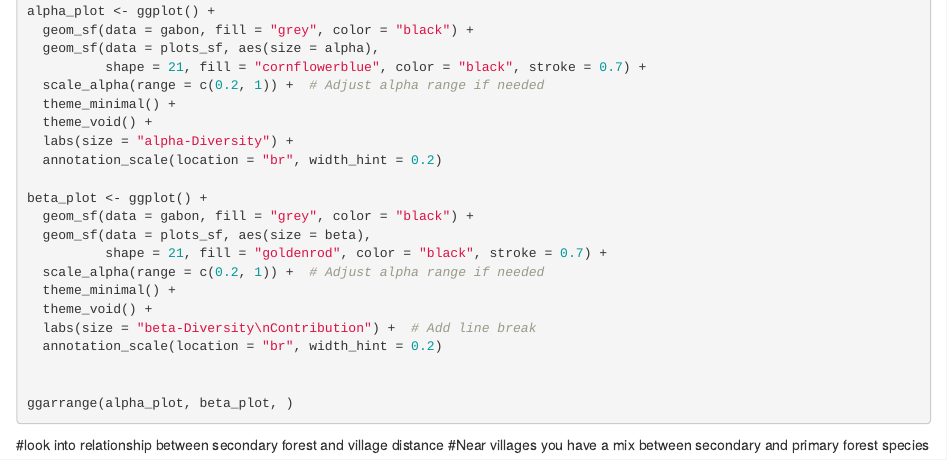
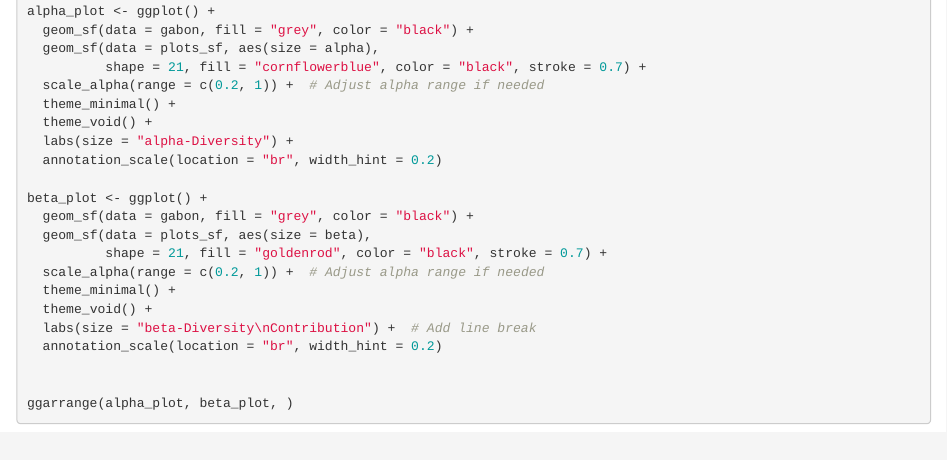
Before and after one commit to camilledesisto/GabonDiversity, an R Markdown document (GabonRichness8.21.Rmd): the page in a window 1100 px wide, from 8200 px down. Rendered offline with R 4.5, knitr and Pandoc, with nearby package versions; the code chunks are not run, so their results and figures are left out.

Commit message:
Update GabonRichness8.21.Rmd

````diff
--- a/GabonRichness8.21.Rmd
+++ b/GabonRichness8.21.Rmd
@@ -1403,7 +1403,3 @@ beta_plot <- ggplot() +
 ggarrange(alpha_plot, beta_plot, )
 
 ```
-
-
-#look into relationship between secondary forest and village distance
-#Near villages you have a mix between secondary and primary forest species
````
